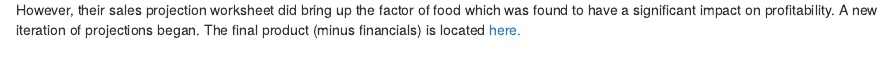
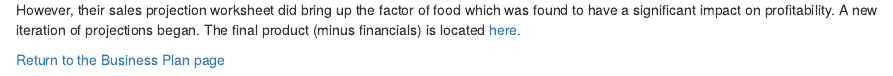
Before and after one commit to a-c-b/TheDancingDog, an R Markdown document (PricingStructure.Rmd): the page in a window 1100 px wide, from 7870 px down. Rendered offline with R 4.5, knitr and Pandoc, with nearby package versions.

Commit message:
Added Return hyperlinks

```diff
--- a/PricingStructure.Rmd
+++ b/PricingStructure.Rmd
@@ -92,3 +92,5 @@ The final 60 month forecast allowed for a great deal of flexibility in planning.
 
 
 However, their sales projection worksheet did bring up the factor of food which was found to have a significant impact on profitability.  A new iteration of projections began.  The final product (minus financials) is located [here.](Business Plan - no financials.pdf)
+
+[Return to the Business Plan page](https://github.com/andrea345/TheDancingDog/blob/master/README.md)
```
Also changed, not shown: README.md.
